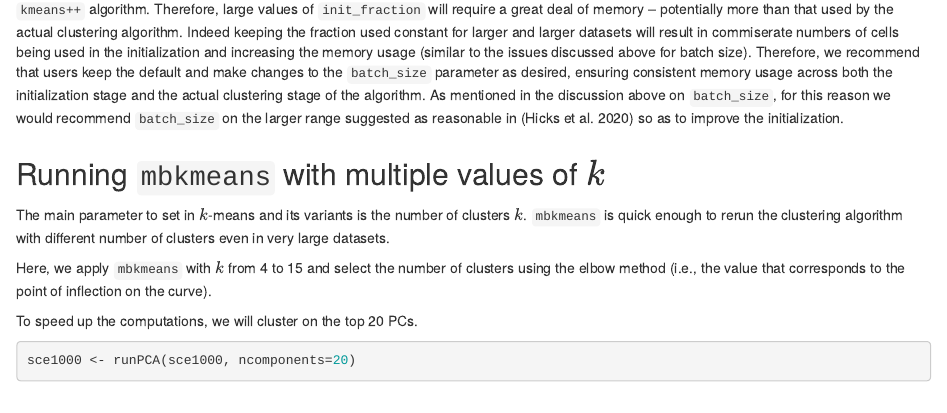
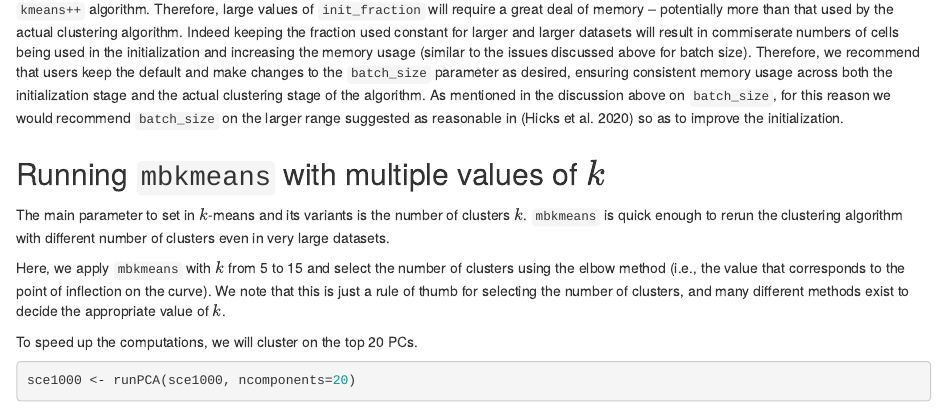
Before and after one commit to drisso/mbkmeans, an R Markdown document (vignettes/Vignette.Rmd): the page in a window 1100 px wide, from 3670 px down. Rendered offline with R 4.5, knitr and Pandoc, with nearby package versions; drawn as R Markdown's standard HTML page in place of the format the file asks for; some code elsewhere in the file could not run offline.

Commit message:
Small change in vignette

```diff
--- a/.travis.yml
+++ b/.travis.yml
@@ -20,8 +20,8 @@ os:
 
 # R versions to be tested on
 r:
-#  - bioc-release
-  - bioc-devel
+  - bioc-release
+#  - bioc-devel
 
 ## Turn this to true before submission to CRAN/Bioconductor
 warnings_are_errors: false
--- a/vignettes/Vignette.Rmd
+++ b/vignettes/Vignette.Rmd
@@ -226,7 +226,7 @@ Note that large values of `init_fraction` will result in that proportion of the
 
 The main parameter to set in $k$-means and its variants is the number of clusters $k$. `mbkmeans` is quick enough to rerun the clustering algorithm with different number of clusters even in very large datasets.
 
-Here, we apply `mbkmeans` with $k$ from 4 to 15 and select the number of clusters using the elbow method (i.e., the value that corresponds to the point of inflection on the curve).
+Here, we apply `mbkmeans` with $k$ from 5 to 15 and select the number of clusters using the elbow method (i.e., the value that corresponds to the point of inflection on the curve). We note that this is just a rule of thumb for selecting the number of clusters, and many different methods exist to decide the appropriate value of $k$.
 
 To speed up the computations, we will cluster on the top 20 PCs.
 
```
